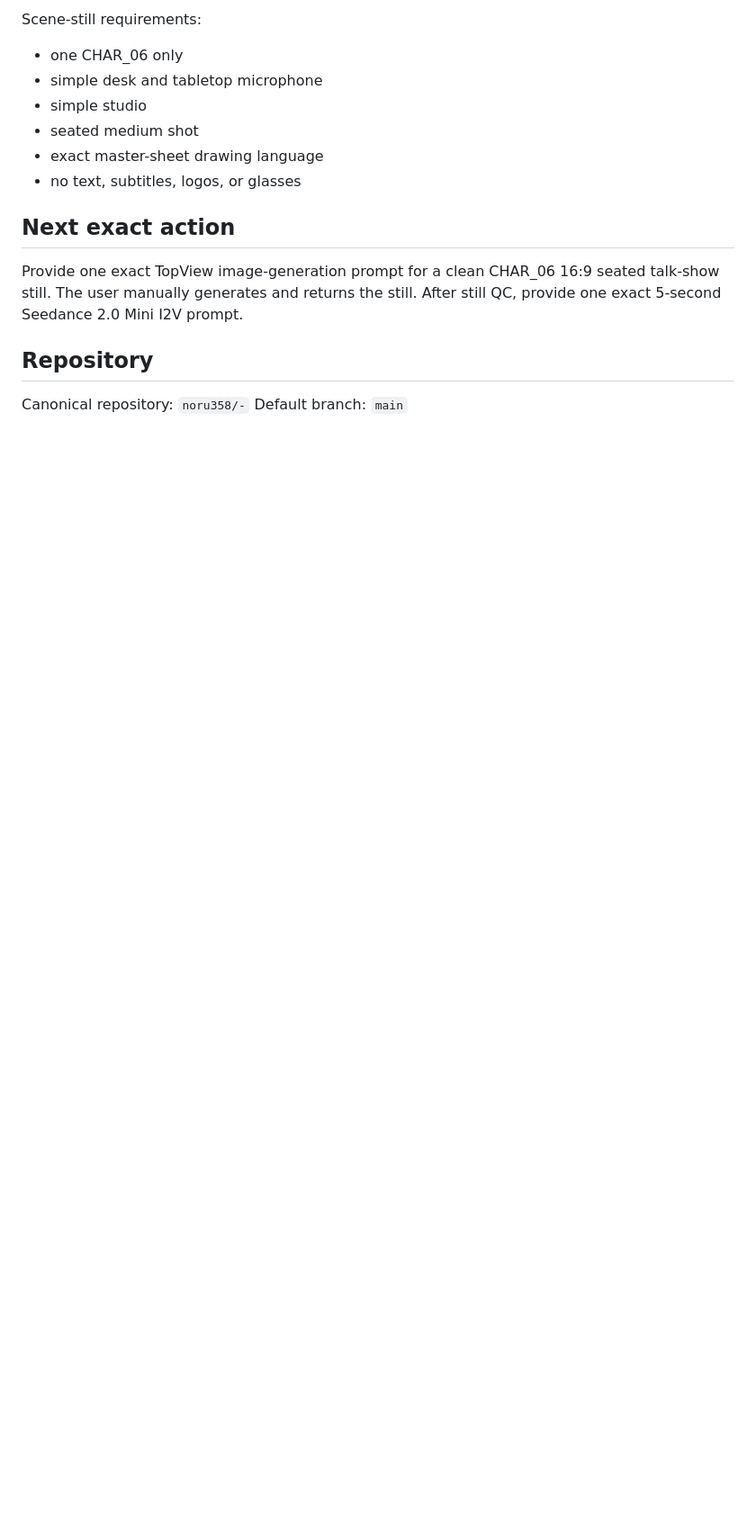
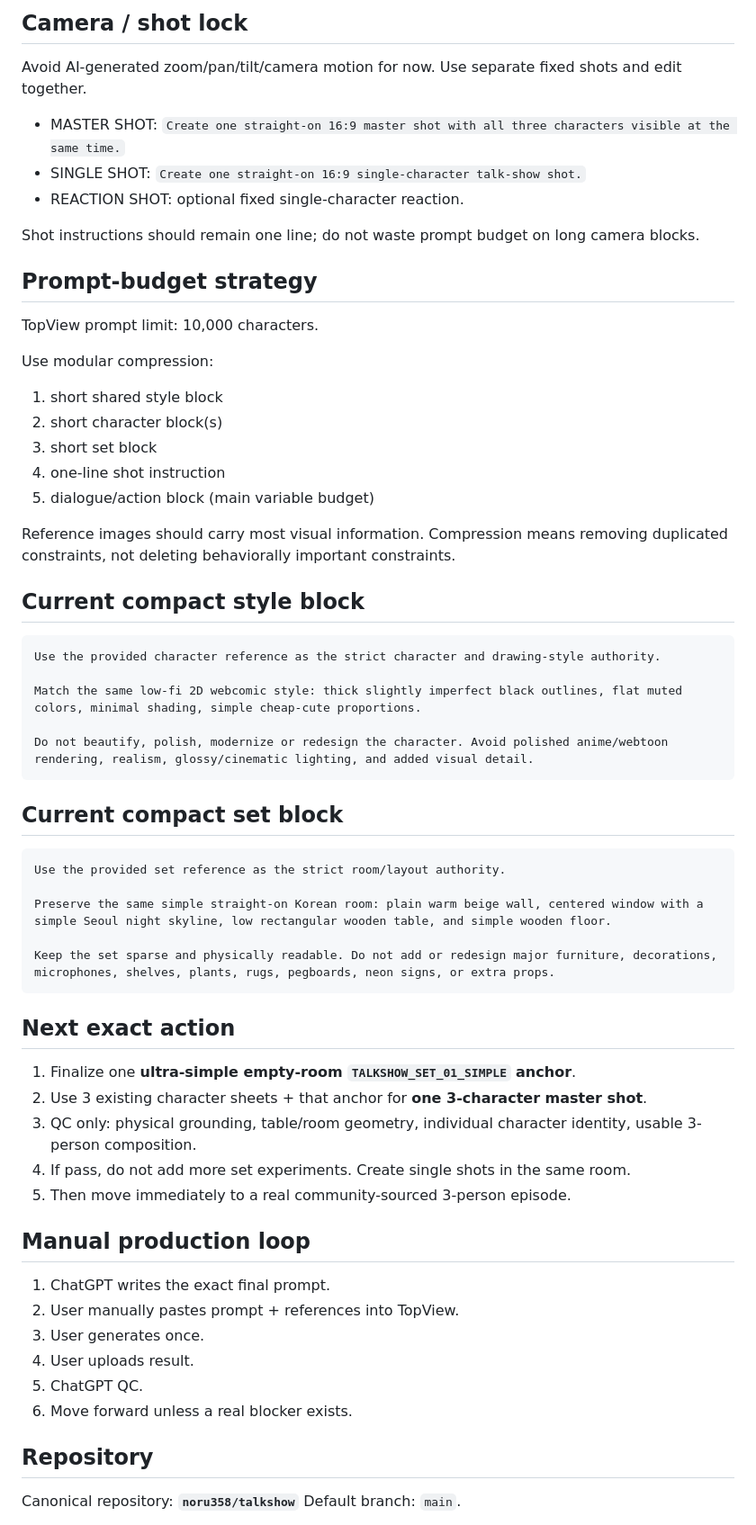
Before and after one commit to noru358/talkshow, a Markdown page: CURRENT_STATE.md, the part around one of its changes. Shown at 90% size. Rendered like a GitHub page; blank space fills up the shorter version.

````diff
--- a/CURRENT_STATE.md
+++ b/CURRENT_STATE.md
@@ -57,16 +58,59 @@ Do not directly animate the master-sheet grid.
 
-Scene-still requirements:
-- one CHAR_06 only
-- simple desk and tabletop microphone
-- simple studio
-- seated medium shot
-- exact master-sheet drawing language
-- no text, subtitles, logos, or glasses
+## Camera / shot lock
+Avoid AI-generated zoom/pan/tilt/camera motion for now. Use separate fixed shots and edit together.
+
+- MASTER SHOT: `Create one straight-on 16:9 master shot with all three characters visible at the same time.`
+- SINGLE SHOT: `Create one straight-on 16:9 single-character talk-show shot.`
+- REACTION SHOT: optional fixed single-character reaction.
+
+Shot instructions should remain one line; do not waste prompt budget on long camera blocks.
+
+## Prompt-budget strategy
+TopView prompt limit: 10,000 characters.
+
+Use modular compression:
+1. short shared style block
+2. short character block(s)
+3. short set block
+4. one-line shot instruction
+5. dialogue/action block (main variable budget)
+
+Reference images should carry most visual information. Compression means removing duplicated constraints, not deleting behaviorally important constraints.
+
+## Current compact style block
+```text
+Use the provided character reference as the strict character and drawing-style authority.
+
+Match the same low-fi 2D webcomic style: thick slightly imperfect black outlines, flat muted colors, minimal shading, simple cheap-cute proportions.
+
+Do not beautify, polish, modernize or redesign the character. Avoid polished anime/webtoon rendering, realism, glossy/cinematic lighting, and added visual detail.
+```
+
+## Current compact set block
+```text
+Use the provided set reference as the strict room/layout authority.
+
+Preserve the same simple straight-on Korean room: plain warm beige wall, centered window with a simple Seoul night skyline, low rectangular wooden table, and simple wooden floor.
+
+Keep the set sparse and physically readable. Do not add or redesign major furniture, decorations, microphones, shelves, plants, rugs, pegboards, neon signs, or extra props.
+```
 
 ## Next exact action
-Provide one exact TopView image-generation prompt for a clean CHAR_06 16:9 seated talk-show still. The user manually generates and returns the still. After still QC, provide one exact 5-second Seedance 2.0 Mini I2V prompt.
+1. Finalize one **ultra-simple empty-room `TALKSHOW_SET_01_SIMPLE` anchor**.
+2. Use 3 existing character sheets + that anchor for **one 3-character master shot**.
+3. QC only: physical grounding, table/room geometry, individual character identity, usable 3-person composition.
+4. If pass, do not add more set experiments. Create single shots in the same room.
+5. Then move immediately to a real community-sourced 3-person episode.
+
+## Manual production loop
+1. ChatGPT writes the exact final prompt.
+2. User manually pastes prompt + references into TopView.
+3. User generates once.
+4. User uploads result.
+5. ChatGPT QC.
+6. Move forward unless a real blocker exists.
 
 ## Repository
-Canonical repository: `noru358/-`
-Default branch: `main`
+Canonical repository: **`noru358/talkshow`**
+Default branch: `main`.
 
````
Also changed, not shown: other parts of CURRENT_STATE.md (+51 -48 lines).
